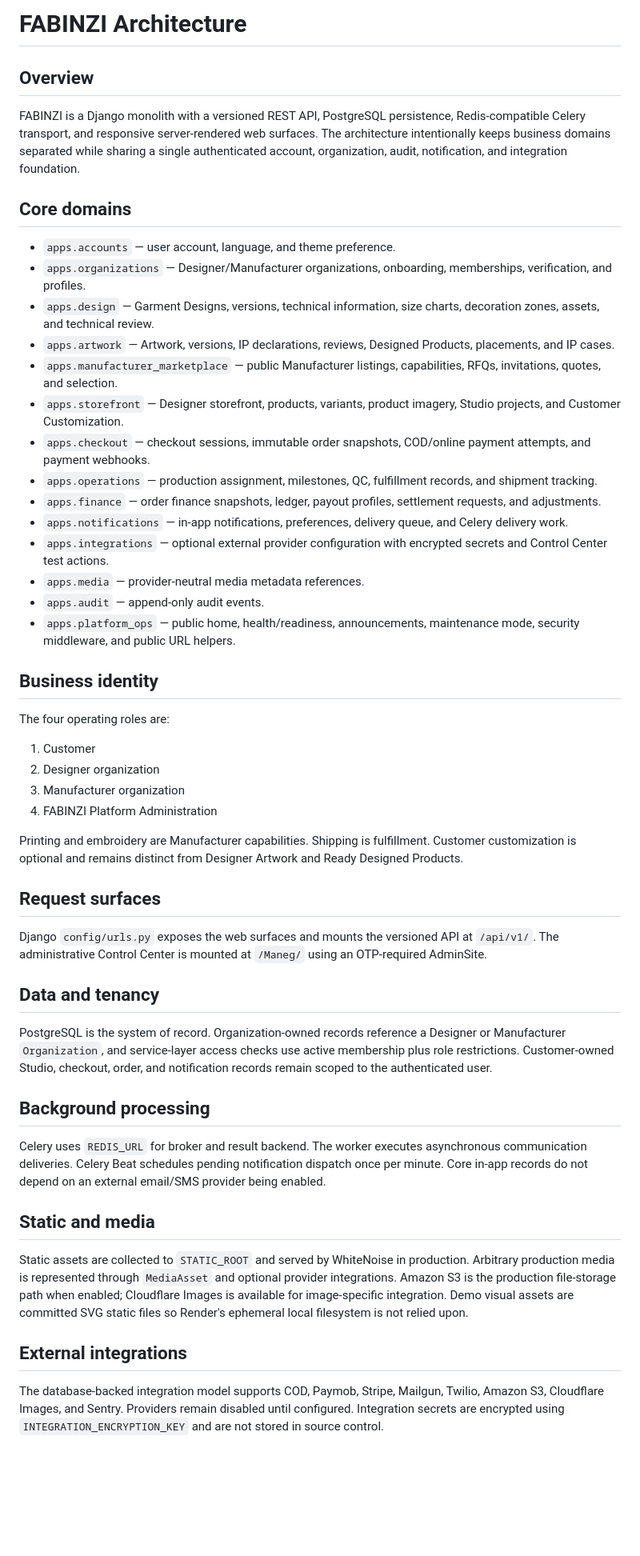
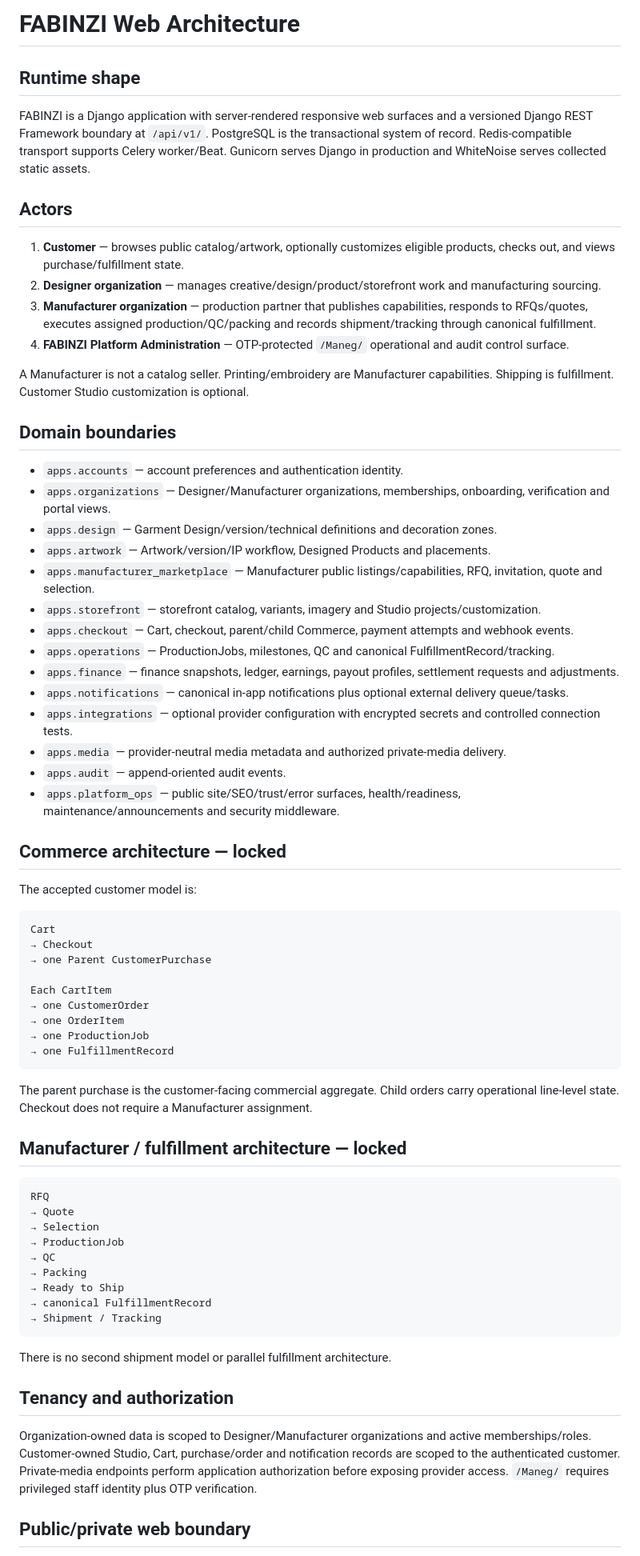
Before and after one commit to waelbeso/FABINZI, a Markdown page: docs/ARCHITECTURE.md, the part around one of its changes. Shown at 80% size. Rendered like a GitHub page; blank space fills up the shorter version.

Commit message:
docs: freeze final web architecture

````diff
--- a/docs/ARCHITECTURE.md
+++ b/docs/ARCHITECTURE.md
@@ -1,54 +1,72 @@
-# FABINZI Architecture
+# FABINZI Web Architecture
 
-## Overview
+## Runtime shape
 
-FABINZI is a Django monolith with a versioned REST API, PostgreSQL persistence, Redis-compatible Celery transport, and responsive server-rendered web surfaces. The architecture intentionally keeps business domains separated while sharing a single authenticated account, organization, audit, notification, and integration foundation.
+FABINZI is a Django application with server-rendered responsive web surfaces and a versioned Django REST Framework boundary at `/api/v1/`. PostgreSQL is the transactional system of record. Redis-compatible transport supports Celery worker/Beat. Gunicorn serves Django in production and WhiteNoise serves collected static assets.
 
-## Core domains
+## Actors
 
-- `apps.accounts` — user account, language, and theme preference.
-- `apps.organizations` — Designer/Manufacturer organizations, onboarding, memberships, verification, and profiles.
-- `apps.design` — Garment Designs, versions, technical information, size charts, decoration zones, assets, and technical review.
-- `apps.artwork` — Artwork, versions, IP declarations, reviews, Designed Products, placements, and IP cases.
-- `apps.manufacturer_marketplace` — public Manufacturer listings, capabilities, RFQs, invitations, quotes, and selection.
-- `apps.storefront` — Designer storefront, products, variants, product imagery, Studio projects, and Customer Customization.
-- `apps.checkout` — checkout sessions, immutable order snapshots, COD/online payment attempts, and payment webhooks.
-- `apps.operations` — production assignment, milestones, QC, fulfillment records, and shipment tracking.
-- `apps.finance` — order finance snapshots, ledger, payout profiles, settlement requests, and adjustments.
-- `apps.notifications` — in-app notifications, preferences, delivery queue, and Celery delivery work.
-- `apps.integrations` — optional external provider configuration with encrypted secrets and Control Center test actions.
-- `apps.media` — provider-neutral media metadata references.
-- `apps.audit` — append-only audit events.
-- `apps.platform_ops` — public home, health/readiness, announcements, maintenance mode, security middleware, and public URL helpers.
+1. **Customer** — browses public catalog/artwork, optionally customizes eligible products, checks out, and views purchase/fulfillment state.
+2. **Designer organization** — manages creative/design/product/storefront work and manufacturing sourcing.
+3. **Manufacturer organization** — production partner that publishes capabilities, responds to RFQs/quotes, executes assigned production/QC/packing and records shipment/tracking through canonical fulfillment.
+4. **FABINZI Platform Administration** — OTP-protected `/Maneg/` operational and audit control surface.
 
-## Business identity
+A Manufacturer is not a catalog seller. Printing/embroidery are Manufacturer capabilities. Shipping is fulfillment. Customer Studio customization is optional.
 
-The four operating roles are:
+## Domain boundaries
 
-1. Customer
-2. Designer organization
-3. Manufacturer organization
-4. FABINZI Platform Administration
+- `apps.accounts` — account preferences and authentication identity.
+- `apps.organizations` — Designer/Manufacturer organizations, memberships, onboarding, verification and portal views.
+- `apps.design` — Garment Design/version/technical definitions and decoration zones.
+- `apps.artwork` — Artwork/version/IP workflow, Designed Products and placements.
+- `apps.manufacturer_marketplace` — Manufacturer public listings/capabilities, RFQ, invitation, quote and selection.
+- `apps.storefront` — storefront catalog, variants, imagery and Studio projects/customization.
+- `apps.checkout` — Cart, checkout, parent/child Commerce, payment attempts and webhook events.
+- `apps.operations` — ProductionJobs, milestones, QC and canonical FulfillmentRecord/tracking.
+- `apps.finance` — finance snapshots, ledger, earnings, payout profiles, settlement requests and adjustments.
+- `apps.notifications` — canonical in-app notifications plus optional external delivery queue/tasks.
+- `apps.integrations` — optional provider configuration with encrypted secrets and controlled connection tests.
+- `apps.media` — provider-neutral media metadata and authorized private-media delivery.
+- `apps.audit` — append-oriented audit events.
+- `apps.platform_ops` — public site/SEO/trust/error surfaces, health/readiness, maintenance/announcements and security middleware.
 
-Printing and embroidery are Manufacturer capabilities. Shipping is fulfillment. Customer customization is optional and remains distinct from Designer Artwork and Ready Designed Products.
+## Commerce architecture — locked
 
-## Request surfaces
+The accepted customer model is:
 
-Django `config/urls.py` exposes the web surfaces and mounts the versioned API at `/api/v1/`. The administrative Control Center is mounted at `/Maneg/` using an OTP-required AdminSite.
+```text
+Cart
+→ Checkout
+→ one Parent CustomerPurchase
 
-## Data and tenancy
+Each CartItem
+→ one CustomerOrder
+→ one OrderItem
+→ one ProductionJob
+→ one FulfillmentRecord
+```
 
-PostgreSQL is the system of record. Organization-owned records reference a Designer or Manufacturer `Organization`, and service-layer access checks use active membership plus role restrictions. Customer-owned Studio, checkout, order, and notification records remain scoped to the authenticated user.
+The parent purchase is the customer-facing commercial aggregate. Child orders carry operational line-level state. Checkout does not require a Manufacturer assignment.
 
-## Background processing
+## Manufacturer / fulfillment architecture — locked
 
-Celery uses `REDIS_URL` for broker and result backend. The worker executes asynchronous communication deliveries. Celery Beat schedules pending notification dispatch once per minute. Core in-app records do not depend on an external email/SMS provider being enabled.
+```text
+RFQ
+→ Quote
+→ Selection
+→ ProductionJob
+→ QC
+→ Packing
+→ Ready to Ship
+→ canonical FulfillmentRecord
+→ Shipment / Tracking
+```
 
-## Static and media
+There is no second shipment model or parallel fulfillment architecture.
 
-Static assets are collected to `STATIC_ROOT` and served by WhiteNoise in production. Arbitrary production media is represented through `MediaAsset` and optional provider integrations. Amazon S3 is the production file-storage path when enabled; Cloudflare Images is available for image-specific integration. Demo visual assets are committed SVG static files so Render's ephemeral local filesystem is not relied upon.
+## Tenancy and authorization
 
-## External integrations
+Organization-owned data is scoped to Designer/Manufacturer organizations and active memberships/roles. Customer-owned Studio, Cart, purchase/order and notification records are scoped to the authenticated customer. Private-media endpoints perform application authorization before exposing provider access. `/Maneg/` requires privileged staff identity plus OTP verification.
 
-The database-backed integration model supports COD, Paymob, Stripe, Mailgun, Twilio, Amazon S3, Cloudflare Images, and Sentry. Providers remain disabled until configured. Integration secrets are encrypted using `INTEGRATION_ENCRYPTION_KEY` and are not stored in source control.
+## Public/private web boundary
 
````
Also changed, not shown: other parts of docs/ARCHITECTURE.md (+24 -8 lines).
